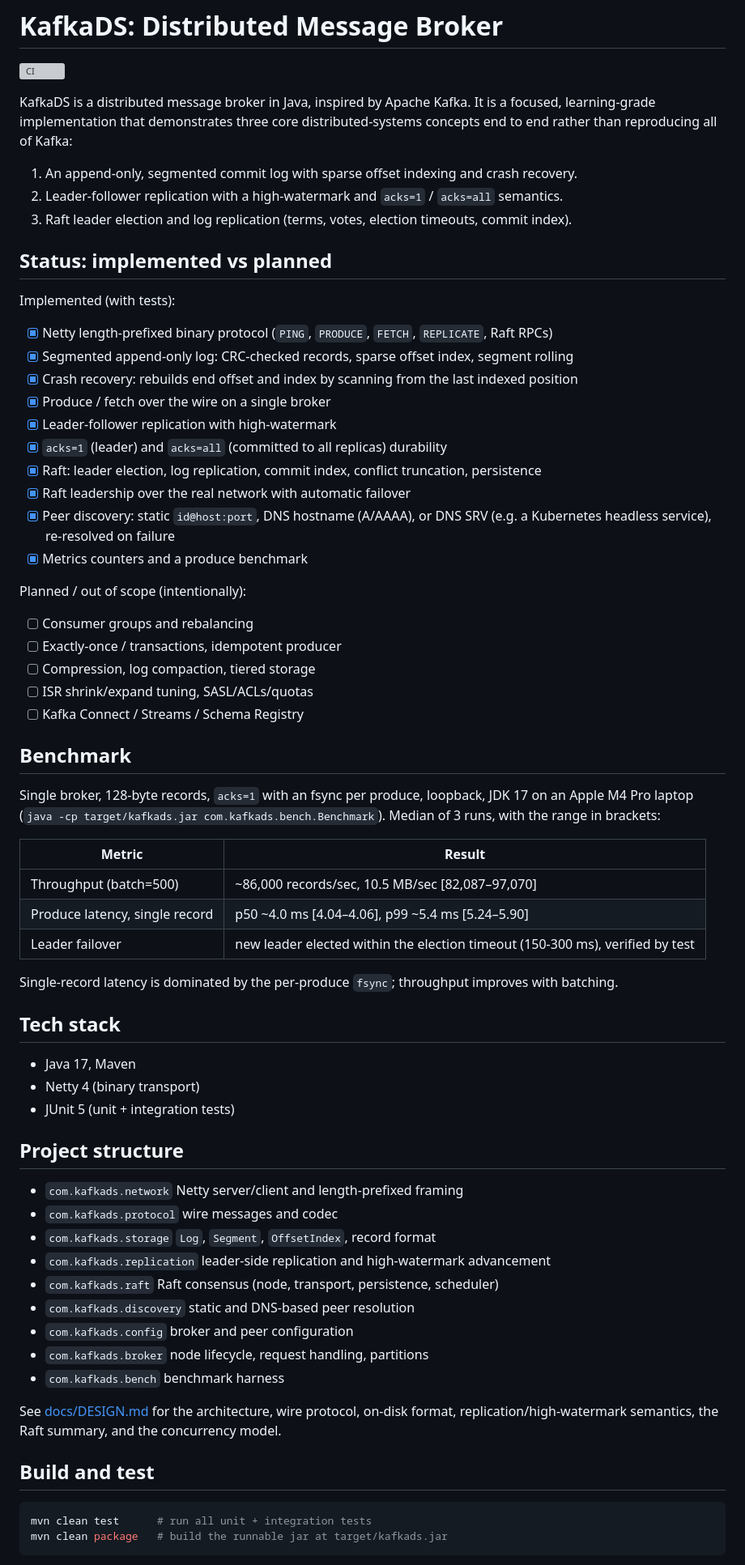
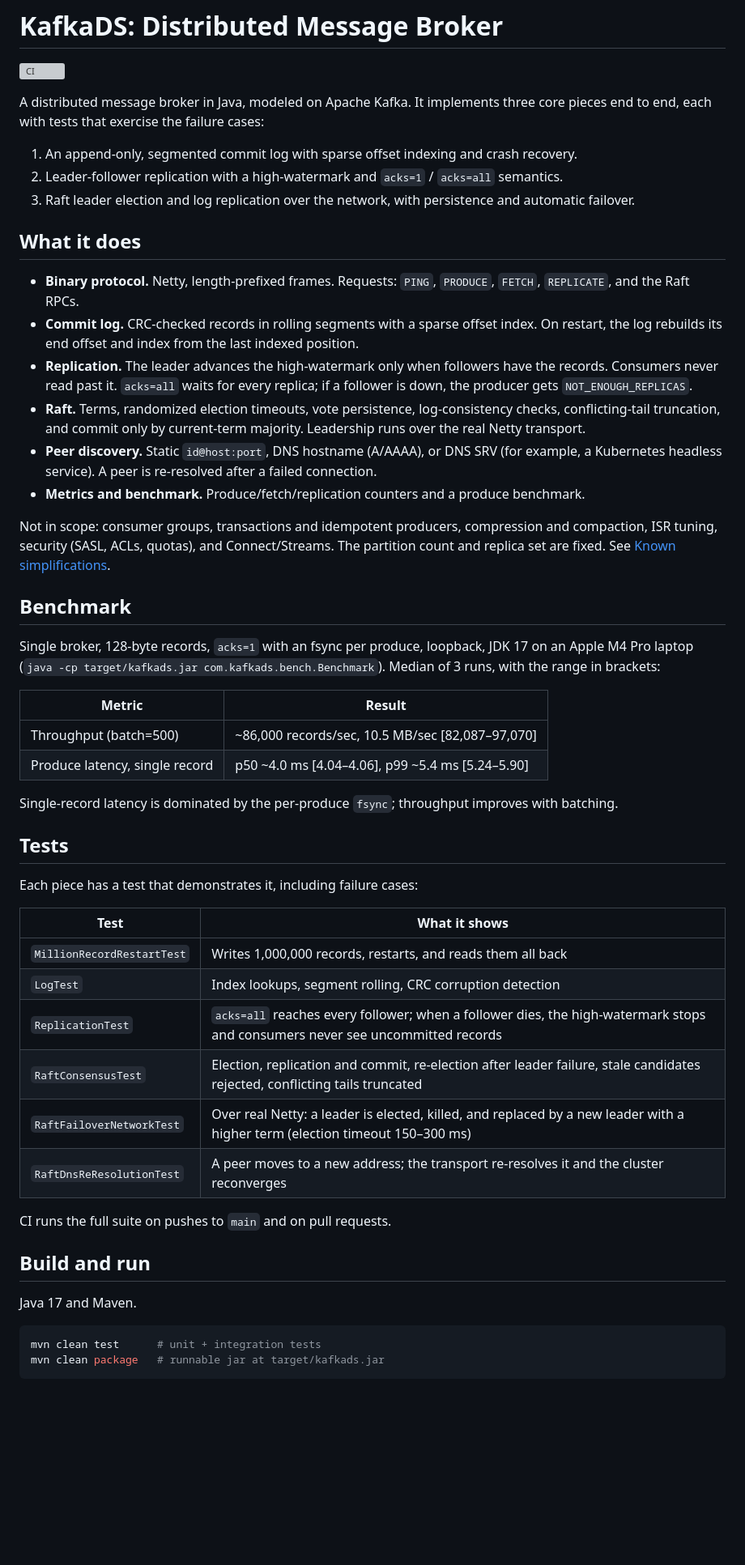
Before and after one commit to smadduri9/distributed-kafka-prototype, a Markdown page: README.md, the part around one of its changes. Shown at 81% size. Drawn GitHub-style; blank space fills up the shorter version; grey boxes are pictures that could not be loaded.

Commit message:
README: rewrite as a project description, drop task-list checkboxes
Same verified facts in prose and tables. The failover row now states what
the test asserts (a new leader with a higher term) and its timeout config,
instead of an unasserted latency bound.

````diff
--- a/README.md
+++ b/README.md
@@ -2,76 +2,55 @@
 
 [![CI](https://github.com/smadduri9/distributed-kafka-prototype/actions/workflows/ci.yml/badge.svg)](https://github.com/smadduri9/distributed-kafka-prototype/actions/workflows/ci.yml)
 
-KafkaDS is a distributed message broker in Java, inspired by Apache Kafka. It is a
-focused, learning-grade implementation that demonstrates three core distributed-systems
-concepts end to end rather than reproducing all of Kafka:
+A distributed message broker in Java, modeled on Apache Kafka. It implements three core pieces end to end, each with tests that exercise the failure cases:
 
 1. An append-only, segmented commit log with sparse offset indexing and crash recovery.
 2. Leader-follower replication with a high-watermark and `acks=1` / `acks=all` semantics.
-3. Raft leader election and log replication (terms, votes, election timeouts, commit index).
+3. Raft leader election and log replication over the network, with persistence and automatic failover.
 
-## Status: implemented vs planned
+## What it does
 
-Implemented (with tests):
+- **Binary protocol.** Netty, length-prefixed frames. Requests: `PING`, `PRODUCE`, `FETCH`, `REPLICATE`, and the Raft RPCs.
+- **Commit log.** CRC-checked records in rolling segments with a sparse offset index. On restart, the log rebuilds its end offset and index from the last indexed position.
+- **Replication.** The leader advances the high-watermark only when followers have the records. Consumers never read past it. `acks=all` waits for every replica; if a follower is down, the producer gets `NOT_ENOUGH_REPLICAS`.
+- **Raft.** Terms, randomized election timeouts, vote persistence, log-consistency checks, conflicting-tail truncation, and commit only by current-term majority. Leadership runs over the real Netty transport.
+- **Peer discovery.** Static `id@host:port`, DNS hostname (A/AAAA), or DNS SRV (for example, a Kubernetes headless service). A peer is re-resolved after a failed connection.
+- **Metrics and benchmark.** Produce/fetch/replication counters and a produce benchmark.
 
-- [x] Netty length-prefixed binary protocol (`PING`, `PRODUCE`, `FETCH`, `REPLICATE`, Raft RPCs)
-- [x] Segmented append-only log: CRC-checked records, sparse offset index, segment rolling
-- [x] Crash recovery: rebuilds end offset and index by scanning from the last indexed position
-- [x] Produce / fetch over the wire on a single broker
-- [x] Leader-follower replication with high-watermark
-- [x] `acks=1` (leader) and `acks=all` (committed to all replicas) durability
-- [x] Raft: leader election, log replication, commit index, conflict truncation, persistence
-- [x] Raft leadership over the real network with automatic failover
-- [x] Peer discovery: static `id@host:port`, DNS hostname (A/AAAA), or DNS SRV (e.g. a Kubernetes headless service), re-resolved on failure
-- [x] Metrics counters and a produce benchmark
-
-Planned / out of scope (intentionally):
-
-- [ ] Consumer groups and rebalancing
-- [ ] Exactly-once / transactions, idempotent producer
-- [ ] Compression, log compaction, tiered storage
-- [ ] ISR shrink/expand tuning, SASL/ACLs/quotas
-- [ ] Kafka Connect / Streams / Schema Registry
+Not in scope: consumer groups, transactions and idempotent producers, compression and compaction, ISR tuning, security (SASL, ACLs, quotas), and Connect/Streams. The partition count and replica set are fixed. See [Known simplifications](docs/DESIGN.md#known-simplifications).
 
 ## Benchmark
 
-Single broker, 128-byte records, `acks=1` with an fsync per produce, loopback, JDK 17 on an
-Apple M4 Pro laptop (`java -cp target/kafkads.jar com.kafkads.bench.Benchmark`). Median of 3 runs,
-with the range in brackets:
+Single broker, 128-byte records, `acks=1` with an fsync per produce, loopback, JDK 17 on an Apple M4 Pro laptop (`java -cp target/kafkads.jar com.kafkads.bench.Benchmark`). Median of 3 runs, with the range in brackets:
 
 | Metric | Result |
 | --- | --- |
 | Throughput (batch=500) | ~86,000 records/sec, 10.5 MB/sec [82,087–97,070] |
 | Produce latency, single record | p50 ~4.0 ms [4.04–4.06], p99 ~5.4 ms [5.24–5.90] |
-| Leader failover | new leader elected within the election timeout (150-300 ms), verified by test |
 
 Single-record latency is dominated by the per-produce `fsync`; throughput improves with batching.
 
-## Tech stack
+## Tests
 
-- Java 17, Maven
-- Netty 4 (binary transport)
-- JUnit 5 (unit + integration tests)
+Each piece has a test that demonstrates it, including failure cases:
 
-## Project structure
+| Test | What it shows |
+| --- | --- |
+| `MillionRecordRestartTest` | Writes 1,000,000 records, restarts, and reads them all back |
+| `LogTest` | Index lookups, segment rolling, CRC corruption detection |
+| `ReplicationTest` | `acks=all` reaches every follower; when a follower dies, the high-watermark stops and consumers never see uncommitted records |
+| `RaftConsensusTest` | Election, replication and commit, re-election after leader failure, stale candidates rejected, conflicting tails truncated |
+| `RaftFailoverNetworkTest` | Over real Netty: a leader is elected, killed, and replaced by a new leader with a higher term (election timeout 150–300 ms) |
+| `RaftDnsReResolutionTest` | A peer moves to a new address; the transport re-resolves it and the cluster reconverges |
 
-- `com.kafkads.network` Netty server/client and length-prefixed framing
-- `com.kafkads.protocol` wire messages and codec
-- `com.kafkads.storage` `Log`, `Segment`, `OffsetIndex`, record format
-- `com.kafkads.replication` leader-side replication and high-watermark advancement
-- `com.kafkads.raft` Raft consensus (node, transport, persistence, scheduler)
-- `com.kafkads.discovery` static and DNS-based peer resolution
-- `com.kafkads.config` broker and peer configuration
-- `com.kafkads.broker` node lifecycle, request handling, partitions
-- `com.kafkads.bench` benchmark harness
+CI runs the full suite on pushes to `main` and on pull requests.
 
-See [docs/DESIGN.md](docs/DESIGN.md) for the architecture, wire protocol, on-disk format,
-replication/high-watermark semantics, the Raft summary, and the concurrency model.
+## Build and run
 
-## Build and test
+Java 17 and Maven.
 
 ```bash
-mvn clean test      # run all unit + integration tests
-mvn clean package   # build the runnable jar at target/kafkads.jar
+mvn clean test      # unit + integration tests
+mvn clean package   # runnable jar at target/kafkads.jar
 ```
 
````
Also changed, not shown: other parts of README.md (+13 -14 lines).
